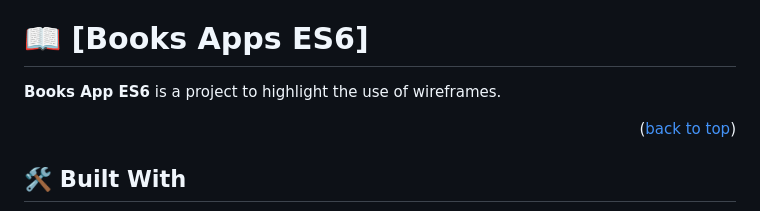
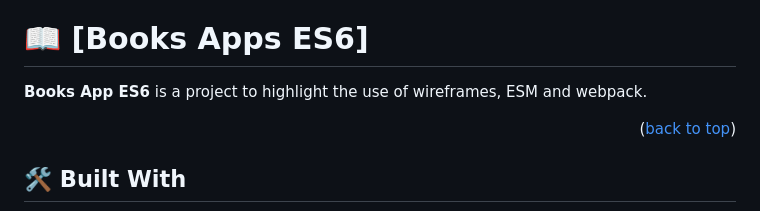
Before and after one commit to lordksix/BooksApp-ES6, a Markdown page: README.md, the part around the change. GitHub-like rendering.

```diff
--- a/README.md
+++ b/README.md
@@ -30,7 +30,7 @@
 
 # 📖 [Books Apps ES6] <a name="about-project"></a>
 
-**Books App ES6** is a project to highlight the use of wireframes.
+**Books App ES6** is a project to highlight the use of wireframes, ESM and webpack.
 
 <p align="right">(<a href="#readme-top">back to top</a>)</p>
 
```
